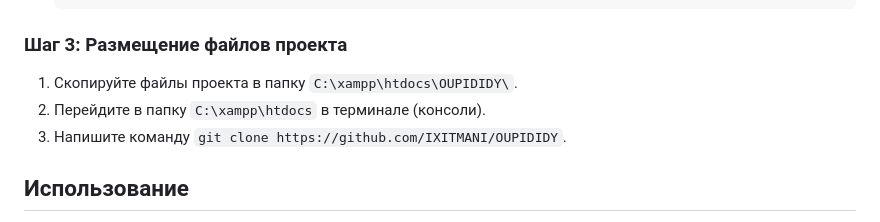
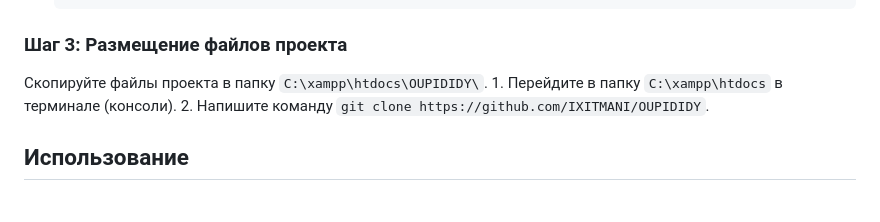
Before and after one commit to IXITMANI/OUPIDIDY, a Markdown page: README.md, the part around the change. Rendered like a GitHub page.

Commit message:
fix: adjust formatting in project setup instructions in README.md

````diff
--- a/README.md
+++ b/README.md
@@ -31,10 +31,9 @@ Itmo Web-programming
     ```
 
 ### Шаг 3: Размещение файлов проекта
-
-1. Скопируйте файлы проекта в папку `C:\xampp\htdocs\OUPIDIDY\`.
-2. Перейдите в папку `C:\xampp\htdocs` в терминале (консоли).
-3. Напишите команду `git clone https://github.com/IXITMANI/OUPIDIDY`.
+ Скопируйте файлы проекта в папку `C:\xampp\htdocs\OUPIDIDY\`.
+    1. Перейдите в папку `C:\xampp\htdocs` в терминале (консоли).
+    2. Напишите команду `git clone https://github.com/IXITMANI/OUPIDIDY`.
 
 ## Использование
 
````
